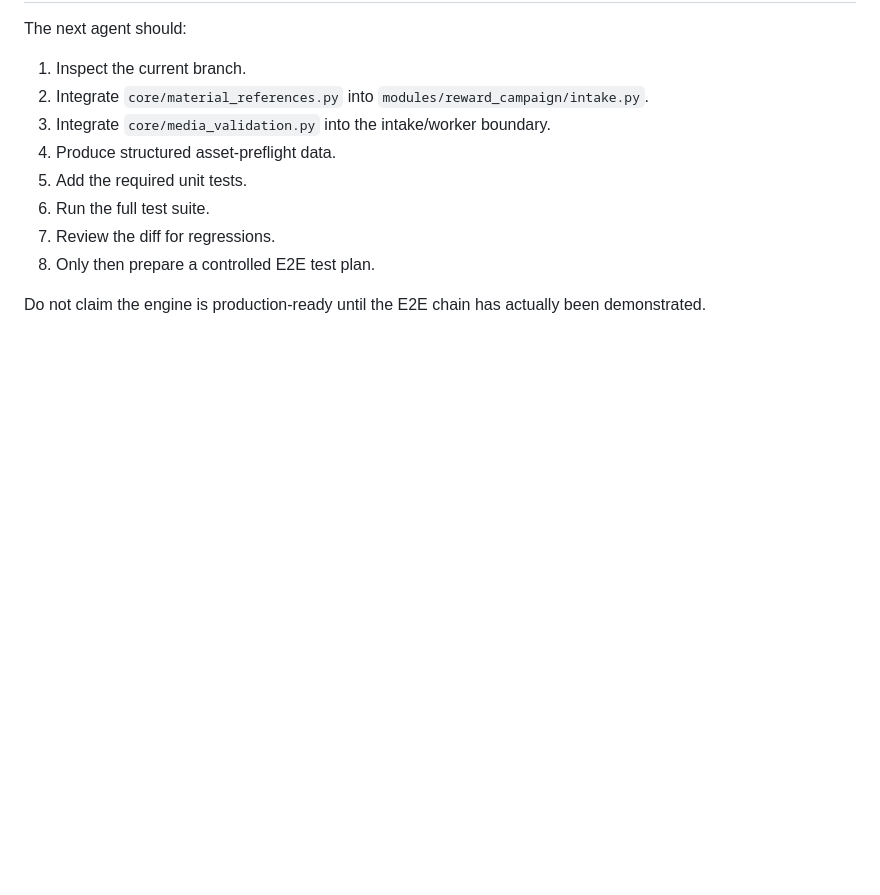
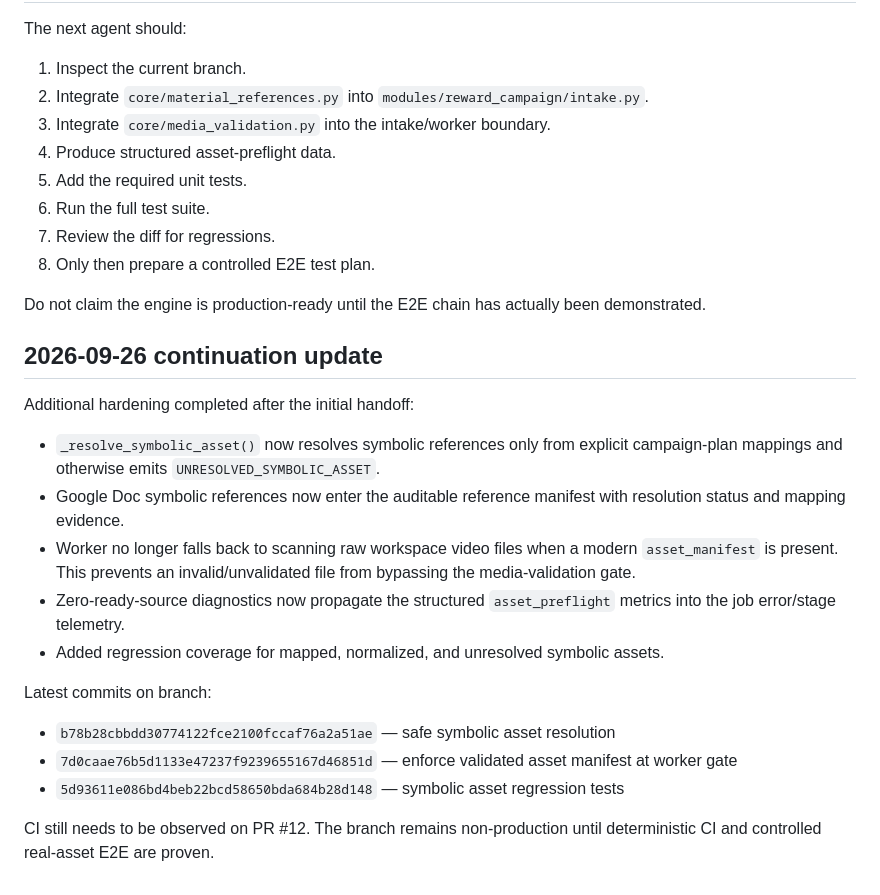
Before and after one commit to ibank31/scrapper-engine, a Markdown page: docs/HANDOFF_E2E_PIPELINE_HARDENING_2026-09-26.md, the part around the change. GitHub-like rendering; blank space fills up the shorter version.

Commit message:
docs: record continued hardening progress

```diff
--- a/docs/HANDOFF_E2E_PIPELINE_HARDENING_2026-09-26.md
+++ b/docs/HANDOFF_E2E_PIPELINE_HARDENING_2026-09-26.md
@@ -457,3 +457,20 @@ The next agent should:
 8. Only then prepare a controlled E2E test plan.
 
 Do not claim the engine is production-ready until the E2E chain has actually been demonstrated.
+
+## 2026-09-26 continuation update
+
+Additional hardening completed after the initial handoff:
+
+- `_resolve_symbolic_asset()` now resolves symbolic references only from explicit campaign-plan mappings and otherwise emits `UNRESOLVED_SYMBOLIC_ASSET`.
+- Google Doc symbolic references now enter the auditable reference manifest with resolution status and mapping evidence.
+- Worker no longer falls back to scanning raw workspace video files when a modern `asset_manifest` is present. This prevents an invalid/unvalidated file from bypassing the media-validation gate.
+- Zero-ready-source diagnostics now propagate the structured `asset_preflight` metrics into the job error/stage telemetry.
+- Added regression coverage for mapped, normalized, and unresolved symbolic assets.
+
+Latest commits on branch:
+- `b78b28cbbdd30774122fce2100fccaf76a2a51ae` — safe symbolic asset resolution
+- `7d0caae76b5d1133e47237f9239655167d46851d` — enforce validated asset manifest at worker gate
+- `5d93611e086bd4beb22bcd58650bda684b28d148` — symbolic asset regression tests
+
+CI still needs to be observed on PR #12. The branch remains non-production until deterministic CI and controlled real-asset E2E are proven.
```
